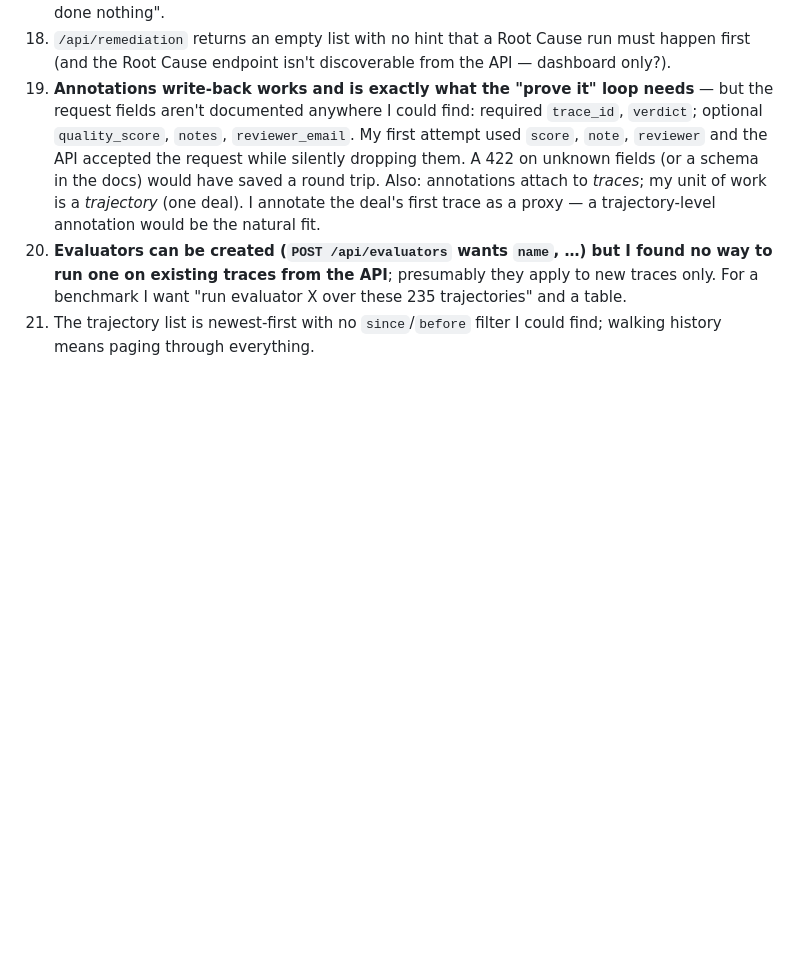
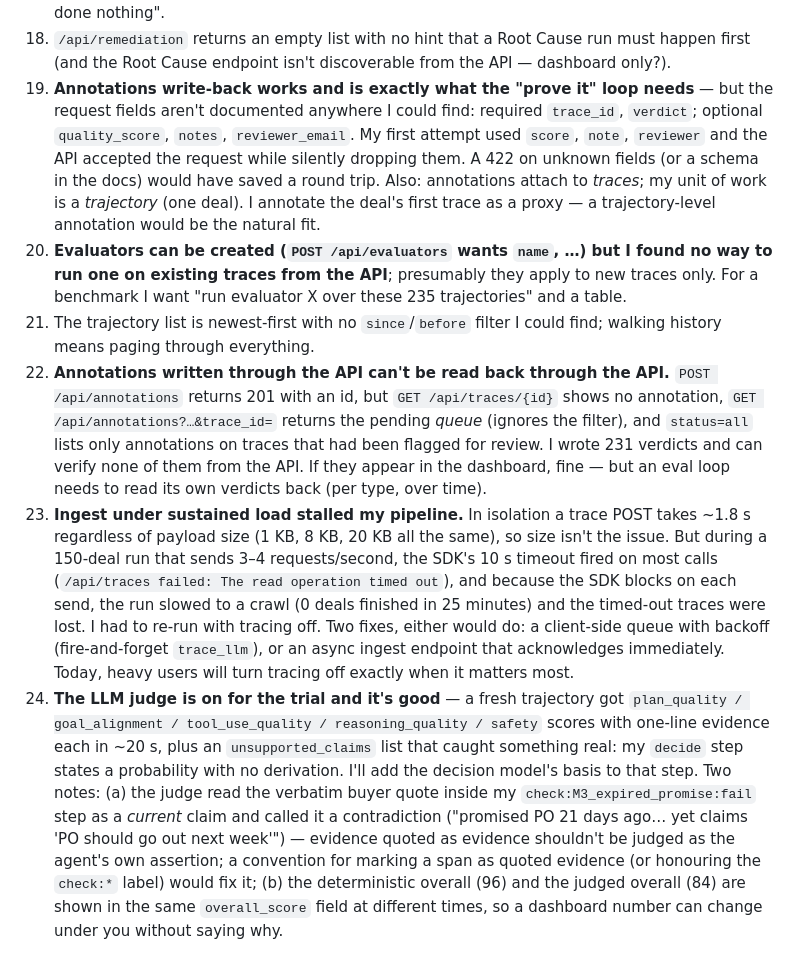
Before and after one commit to happyc0der/ledger, a Markdown page: docs/PRISM_FEEDBACK.md, the part around the change. GitHub-like rendering; blank space fills up the shorter version.

Commit message:
feedback log: ingest stall under load, LLM judge on the trial, annotation read-back gap
Co-Authored-By: Claude Fable 5.1 <noreply@anthropic.com>

```diff
--- a/docs/PRISM_FEEDBACK.md
+++ b/docs/PRISM_FEEDBACK.md
@@ -85,3 +85,29 @@ what would have helped. Trace ids refer to project `98b924d6…`.
     For a benchmark I want "run evaluator X over these 235 trajectories" and a table.
 21. The trajectory list is newest-first with no `since`/`before` filter I could find; walking
     history means paging through everything.
+22. **Annotations written through the API can't be read back through the API.** `POST
+    /api/annotations` returns 201 with an id, but `GET /api/traces/{id}` shows no annotation,
+    `GET /api/annotations?…&trace_id=` returns the pending *queue* (ignores the filter), and
+    `status=all` lists only annotations on traces that had been flagged for review. I wrote 231
+    verdicts and can verify none of them from the API. If they appear in the dashboard, fine —
+    but an eval loop needs to read its own verdicts back (per type, over time).
+23. **Ingest under sustained load stalled my pipeline.** In isolation a trace POST takes
+    ~1.8 s regardless of payload size (1 KB, 8 KB, 20 KB all the same), so size isn't the
+    issue. But during a 150-deal run that sends 3–4 requests/second, the SDK's 10 s timeout
+    fired on most calls (`/api/traces failed: The read operation timed out`), and because the
+    SDK blocks on each send, the run slowed to a crawl (0 deals finished in 25 minutes) and
+    the timed-out traces were lost. I had to re-run with tracing off. Two fixes, either would
+    do: a client-side queue with backoff (fire-and-forget `trace_llm`), or an async ingest
+    endpoint that acknowledges immediately. Today, heavy users will turn tracing off exactly
+    when it matters most.
+24. **The LLM judge is on for the trial and it's good** — a fresh trajectory got
+    `plan_quality / goal_alignment / tool_use_quality / reasoning_quality / safety` scores with
+    one-line evidence each in ~20 s, plus an `unsupported_claims` list that caught something
+    real: my `decide` step states a probability with no derivation. I'll add the decision
+    model's basis to that step. Two notes: (a) the judge read the verbatim buyer quote inside
+    my `check:M3_expired_promise:fail` step as a *current* claim and called it a contradiction
+    ("promised PO 21 days ago… yet claims 'PO should go out next week'") — evidence quoted as
+    evidence shouldn't be judged as the agent's own assertion; a convention for marking a span
+    as quoted evidence (or honouring the `check:*` label) would fix it; (b) the deterministic
+    overall (96) and the judged overall (84) are shown in the same `overall_score` field at
+    different times, so a dashboard number can change under you without saying why.
```
